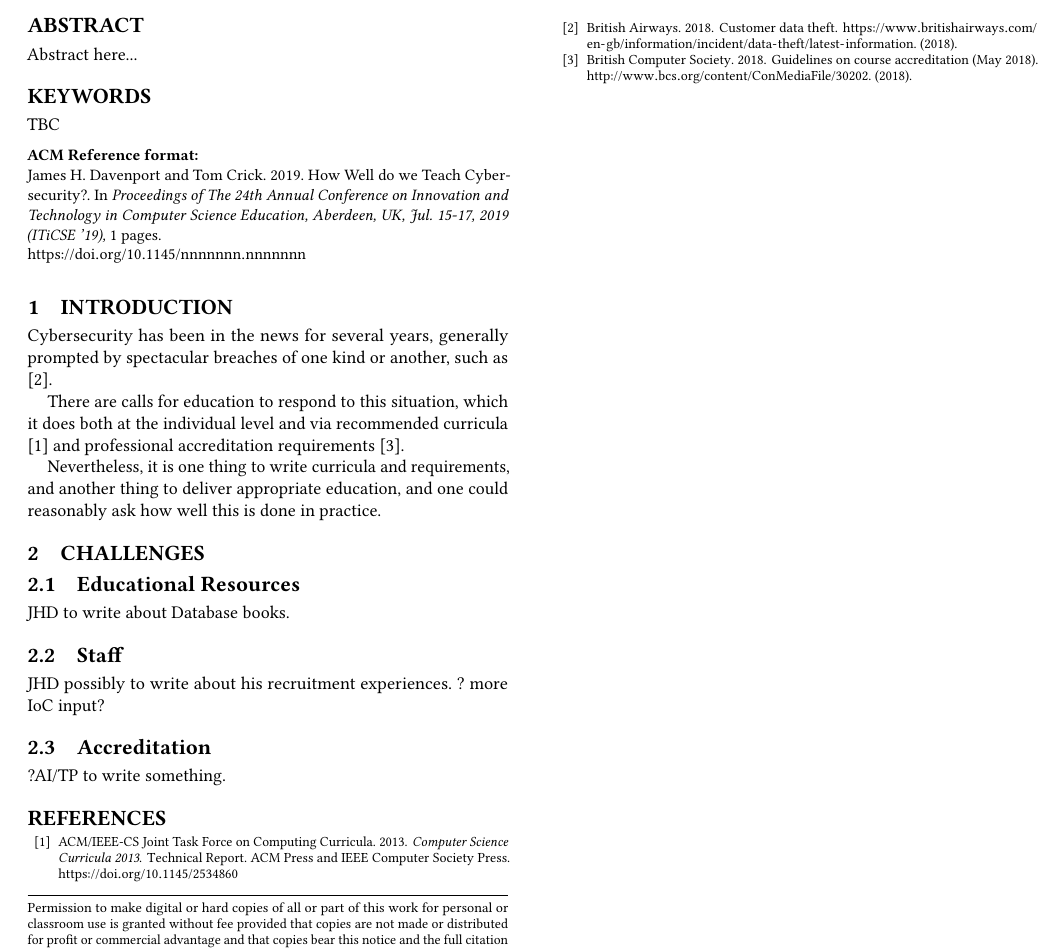
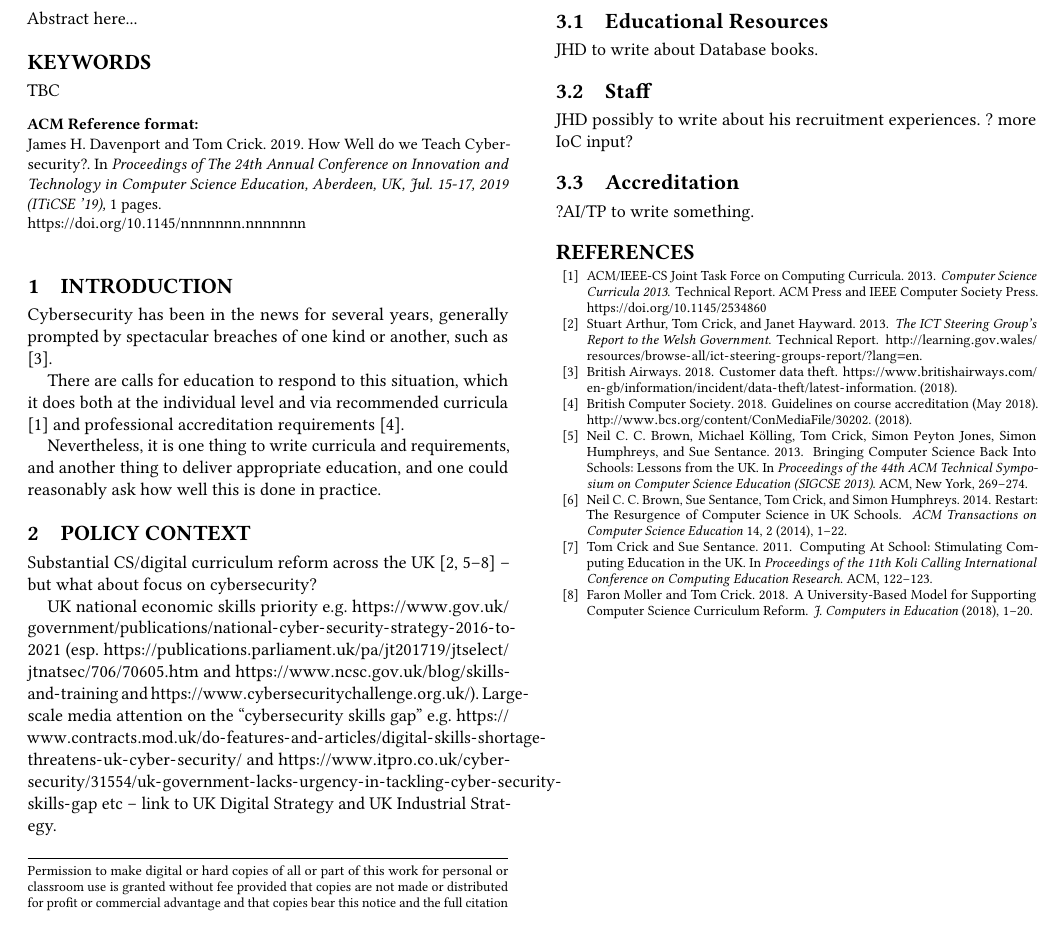
Before and after one commit to tomcrick/FIE2019, a LaTeX paper (ITiCSE2019.tex): part of the page, cut so that both start at the same text. Compiled offline with pdfLaTeX.

Commit message:
More narrative

```diff
--- a/ITiCSE2019.tex
+++ b/ITiCSE2019.tex
@@ -88,9 +88,31 @@ Cybersecurity has been in the news for several years, generally prompted by spec
 
 There are calls for education to respond to this situation, which it does both at the individual level and via recommended curricula \cite{ACM2013a} and professional accreditation requirements \cite{BCS2018a}.
 
-Nevertheless, it is one thing to write curricula and requirements, and another thing to deliver appropriate education, and one could reasonably ask how well this is done in practice.
+Nevertheless, it is one thing to write curricula and requirements, and
+another thing to deliver appropriate education, and one could
+reasonably ask how well this is done in practice.
+
+\section{Policy Context}
+
+Substantial CS/digital curriculum reform across the
+UK~\cite{crick+sentance:2011,brown-et-al:sigcse2013,wgictreview:2013,brown-et-al:toce2014,moller+crick:jce2018}
+-- but what about focus on cybersecurity?
+
+UK national economic skills priority
+e.g. \url{https://www.gov.uk/government/publications/national-cyber-security-strategy-2016-to-2021}
+(esp. \url{https://publications.parliament.uk/pa/jt201719/jtselect/jtnatsec/706/70605.htm}
+and \url{https://www.ncsc.gov.uk/blog/skills-and-training} and
+\url{https://www.cybersecuritychallenge.org.uk/}). Large-scale media
+attention on the ``cybersecurity skills gap''
+e.g. \url{https://www.contracts.mod.uk/do-features-and-articles/digital-skills-shortage-threatens-uk-cyber-security/}
+and
+\url{https://www.itpro.co.uk/cyber-security/31554/uk-government-lacks-urgency-in-tackling-cyber-security-skills-gap}
+etc -- link to UK Digital Strategy and UK Industrial Strategy.
 
 \section{Challenges}
+
+% should we frame this as one or more case studies?
+% do we have any national survey data?
 
 \subsection{Educational Resources}
 JHD to write about Database books.
```
